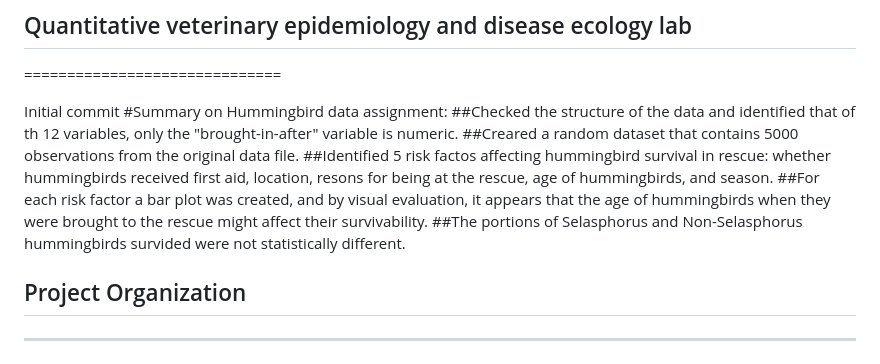
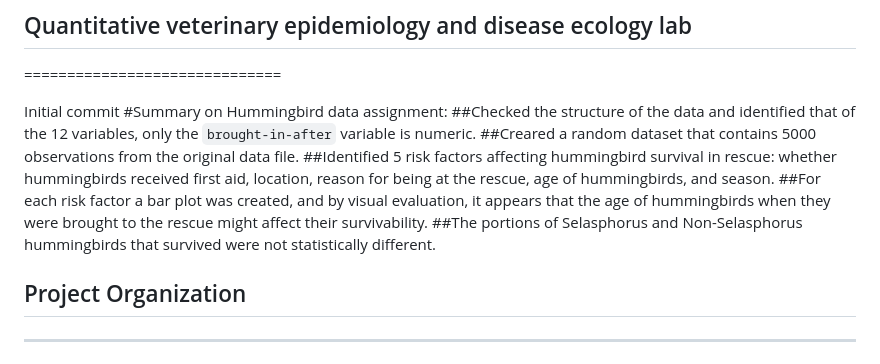
Before and after one commit to li45m/MPM_200_Li, a Markdown page: README.md, the part around the change. GitHub-like rendering.

Commit message:
Edits to readme file from Pranav

```diff
--- a/README.md
+++ b/README.md
@@ -4,11 +4,11 @@
 
 Initial commit
 #Summary on Hummingbird data assignment:
-##Checked the structure of the data and identified that of th 12 variables, only the "brought-in-after" variable is numeric.
+##Checked the structure of the data and identified that of the 12 variables, only the `brought-in-after` variable is numeric.
 ##Creared a random dataset that contains 5000 observations from the original data file.
-##Identified 5 risk factos affecting hummingbird survival in rescue: whether hummingbirds received first aid, location, resons for being at the rescue, age of hummingbirds, and season.
+##Identified 5 risk factors affecting hummingbird survival in rescue: whether hummingbirds received first aid, location, reason for being at the rescue, age of hummingbirds, and season.
 ##For each risk factor a bar plot was created, and by visual evaluation, it appears that the age of hummingbirds when they were brought to the rescue might affect their survivability.
-##The portions of Selasphorus and Non-Selasphorus hummingbirds survided were not statistically different.
+##The portions of Selasphorus and Non-Selasphorus hummingbirds that survived were not statistically different.
 
 ## Project Organization
 ------------
```
